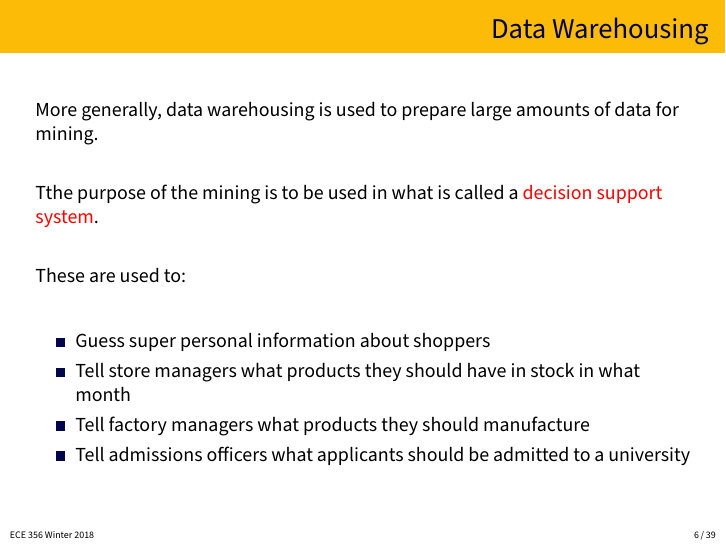
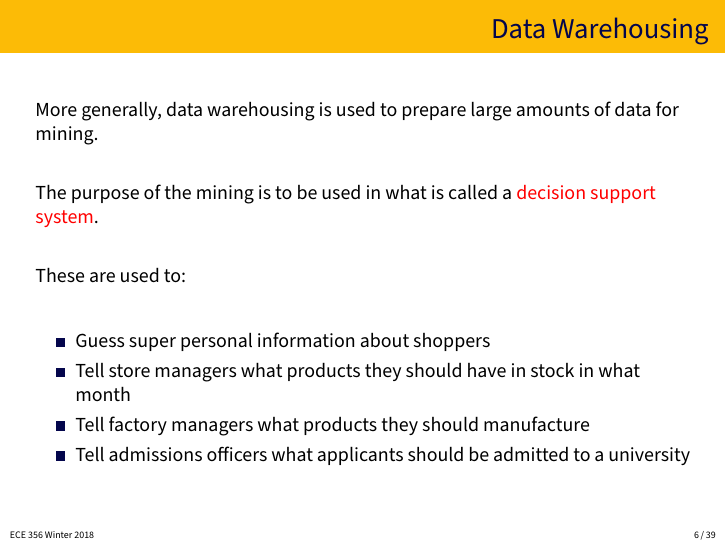
Before and after one commit to jzarnett/ece356, LaTeX slides (lectures/L28-slides.tex): page 6 of 39. Compiled offline with pdfLaTeX.

Commit message:
Lecture 28: Fix typo "Tthe" -> "The"

```diff
--- a/lectures/L28-slides.tex
+++ b/lectures/L28-slides.tex
@@ -71,7 +71,7 @@ Consider this story by Charles Duhigg, in the New York Times about how Target (t
 
 More generally, data warehousing is used to prepare large amounts of data for mining.
 
-Tthe purpose of the mining is to be used in what is called a \alert{decision support system}.
+The purpose of the mining is to be used in what is called a \alert{decision support system}.
 
 These are used to:
 
```
